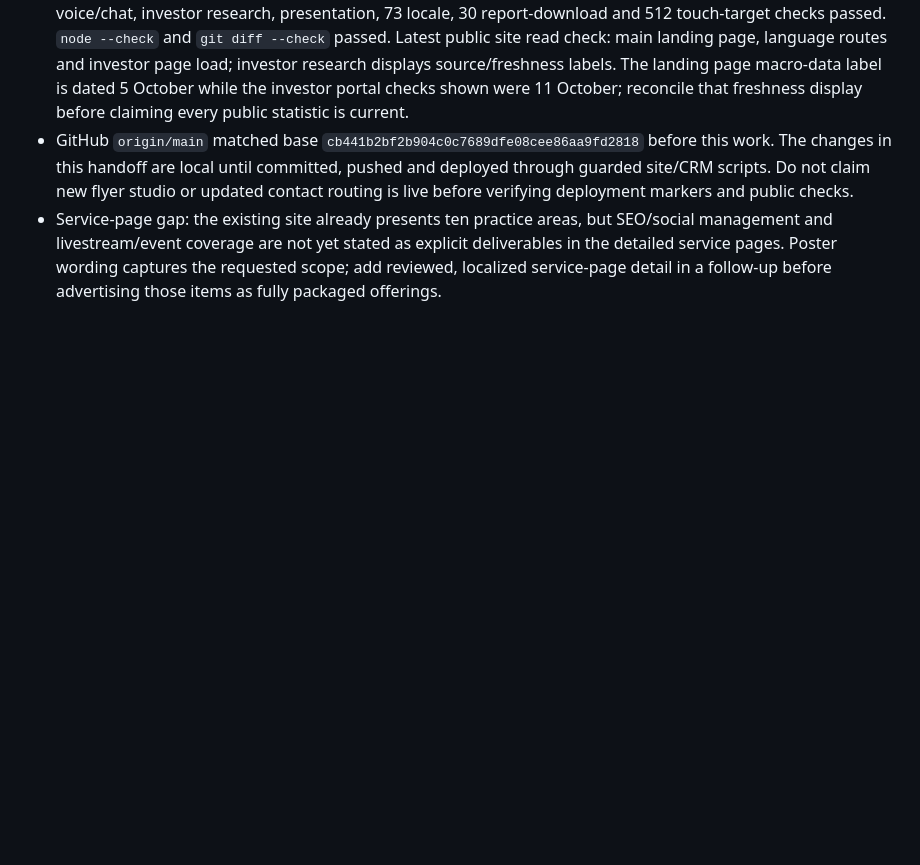
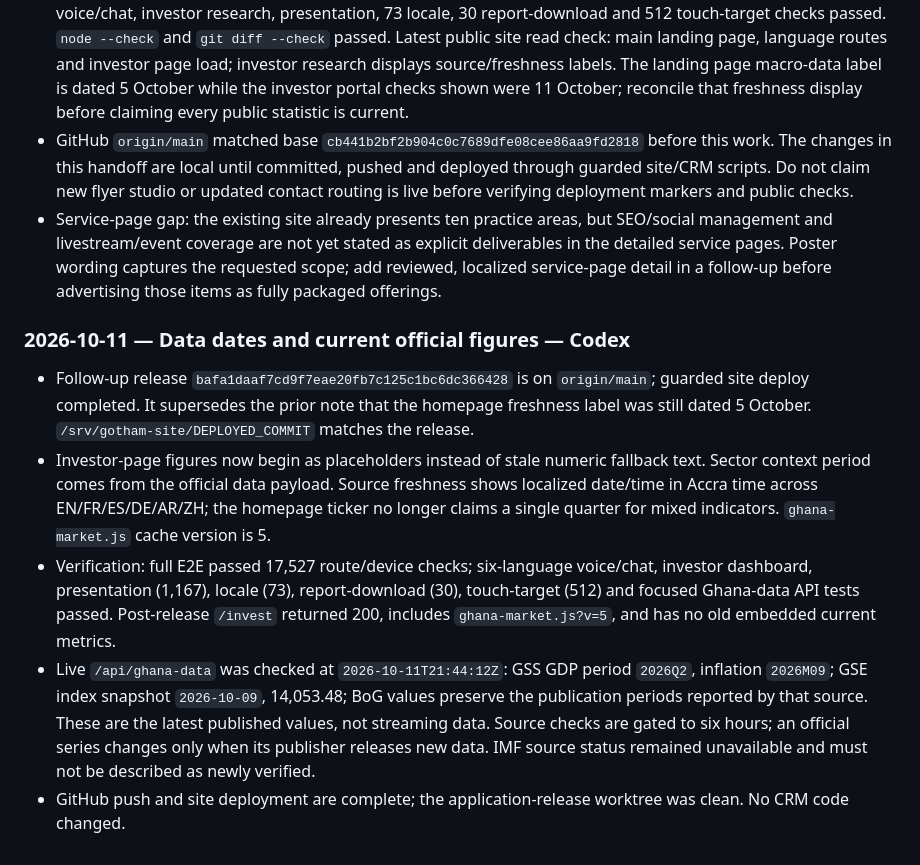
Before and after one commit to Lobojuan/gotham-platform, a Markdown page: docs/handoff-2026-09.md, the part around the change. Drawn GitHub-style; blank space fills up the shorter version.

Commit message:
Record live-data freshness release

```diff
--- a/docs/handoff-2026-09.md
+++ b/docs/handoff-2026-09.md
@@ -433,3 +433,11 @@ The follow-up handoff correction was pushed as `4573bda224fac2cc420e06db2fcd9ca3
 - Verification: all 38 API suites passed. Full six-device, six-language E2E crawl passed 17,527 checks; chained voice/chat, investor research, presentation, 73 locale, 30 report-download and 512 touch-target checks passed. `node --check` and `git diff --check` passed. Latest public site read check: main landing page, language routes and investor page load; investor research displays source/freshness labels. The landing page macro-data label is dated 5 October while the investor portal checks shown were 11 October; reconcile that freshness display before claiming every public statistic is current.
 - GitHub `origin/main` matched base `cb441b2bf2b904c0c7689dfe08cee86aa9fd2818` before this work. The changes in this handoff are local until committed, pushed and deployed through guarded site/CRM scripts. Do not claim new flyer studio or updated contact routing is live before verifying deployment markers and public checks.
 - Service-page gap: the existing site already presents ten practice areas, but SEO/social management and livestream/event coverage are not yet stated as explicit deliverables in the detailed service pages. Poster wording captures the requested scope; add reviewed, localized service-page detail in a follow-up before advertising those items as fully packaged offerings.
+
+### 2026-10-11 — Data dates and current official figures — Codex
+
+- Follow-up release `bafa1daaf7cd9f7eae20fb7c125c1bc6dc366428` is on `origin/main`; guarded site deploy completed. It supersedes the prior note that the homepage freshness label was still dated 5 October. `/srv/gotham-site/DEPLOYED_COMMIT` matches the release.
+- Investor-page figures now begin as placeholders instead of stale numeric fallback text. Sector context period comes from the official data payload. Source freshness shows localized date/time in Accra time across EN/FR/ES/DE/AR/ZH; the homepage ticker no longer claims a single quarter for mixed indicators. `ghana-market.js` cache version is 5.
+- Verification: full E2E passed 17,527 route/device checks; six-language voice/chat, investor dashboard, presentation (1,167), locale (73), report-download (30), touch-target (512) and focused Ghana-data API tests passed. Post-release `/invest` returned 200, includes `ghana-market.js?v=5`, and has no old embedded current metrics.
+- Live `/api/ghana-data` was checked at `2026-10-11T21:44:12Z`: GSS GDP period `2026Q2`, inflation `2026M09`; GSE index snapshot `2026-10-09`, 14,053.48; BoG values preserve the publication periods reported by that source. These are the latest published values, not streaming data. Source checks are gated to six hours; an official series changes only when its publisher releases new data. IMF source status remained unavailable and must not be described as newly verified.
+- GitHub push and site deployment are complete; the application-release worktree was clean. No CRM code changed.
```
